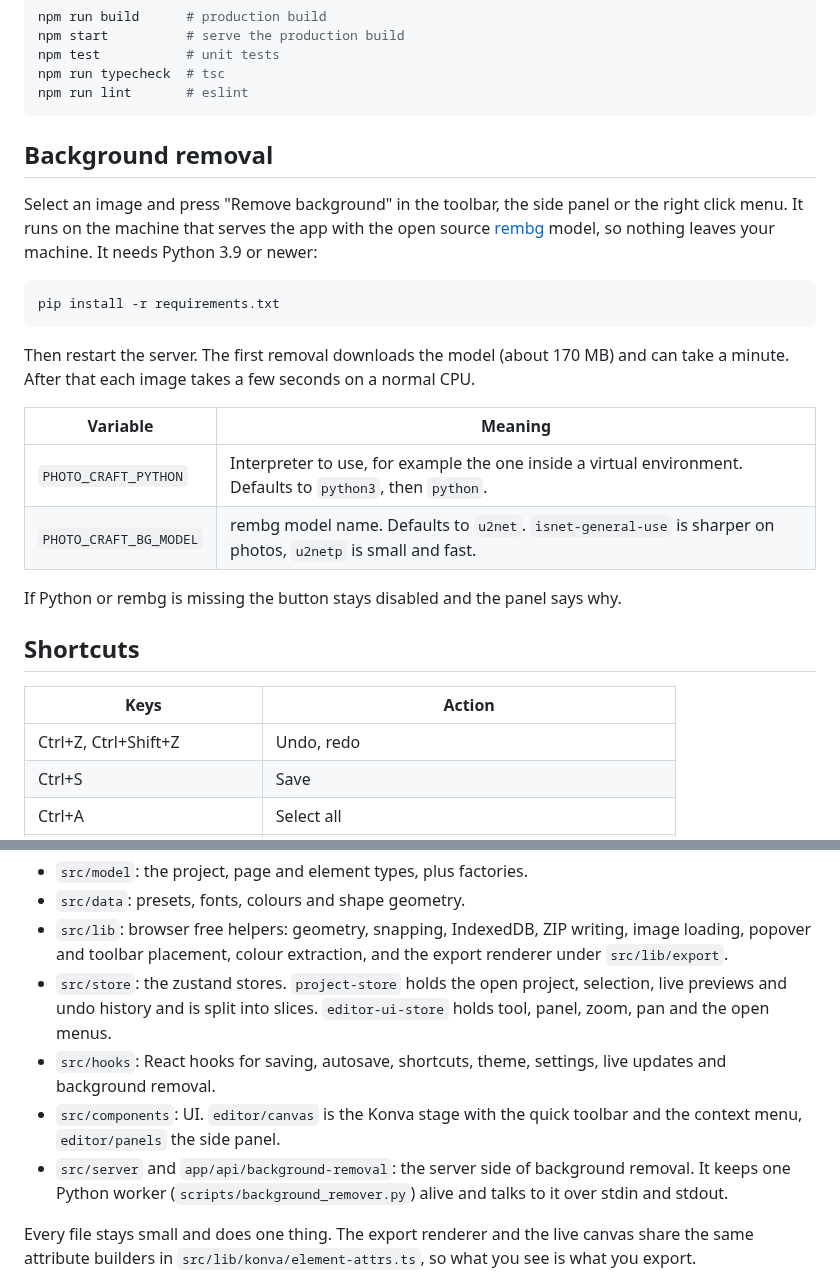
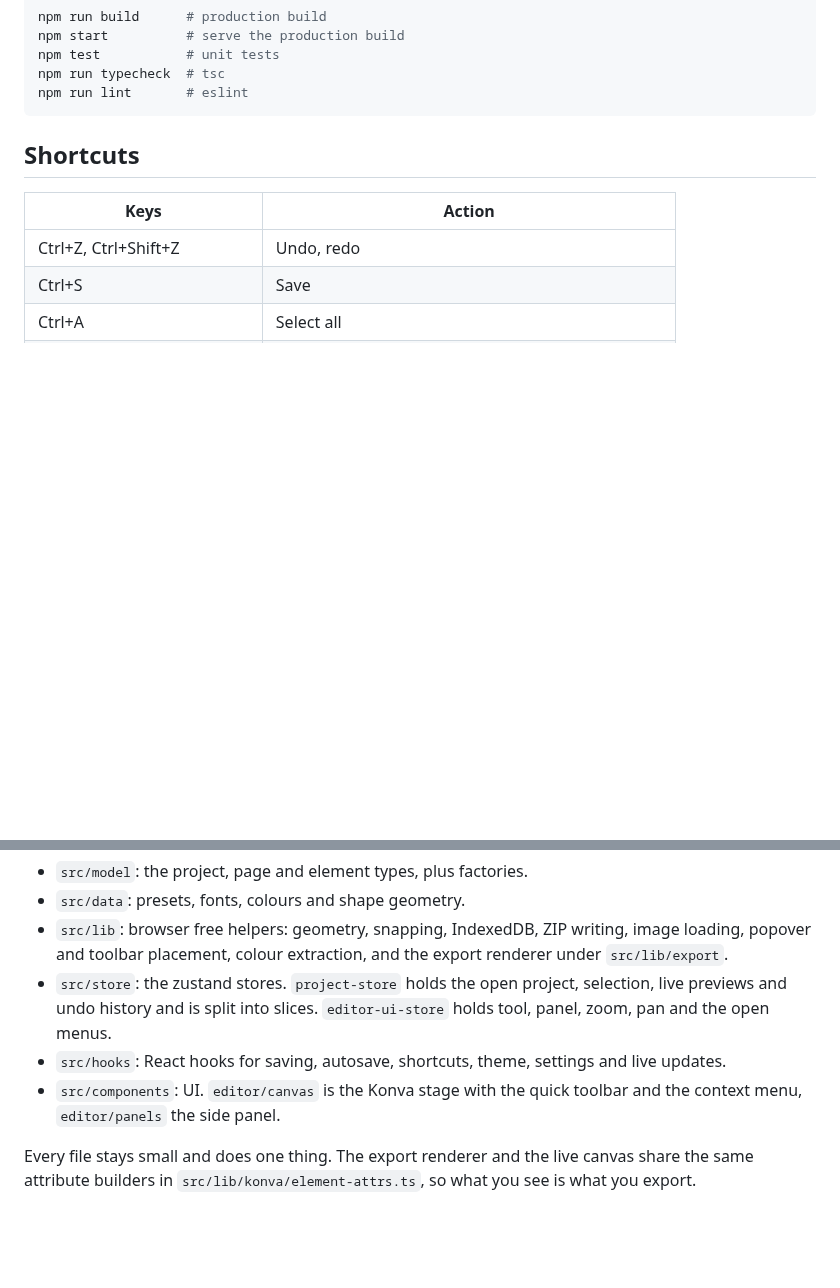
Before and after one commit to edison16a/photo-craft, a Markdown page: README.md, 2 parts joined by grey strips. Drawn GitHub-style; blank space fills up the shorter version.

Commit message:
Drop background removal from the README
The pitch, the feature list, the setup section and the code map no longer mention it, and the editor screenshot is retaken without the button.

Co-Authored-By: Claude Fable 5.1 <noreply@anthropic.com>
Claude-Session: https://claude.ai/code/session_015XrpCTkV8wPXXw1FhfY9i3

````diff
--- a/README.md
+++ b/README.md
@@ -38,23 +37,6 @@ npm test           # unit tests
 npm run typecheck  # tsc
 npm run lint       # eslint
 ```
-
-## Background removal
-
-Select an image and press "Remove background" in the toolbar, the side panel or the right click menu. It runs on the machine that serves the app with the open source [rembg](https://github.com/danielgatis/rembg) model, so nothing leaves your machine. It needs Python 3.9 or newer:
-
-```bash
-pip install -r requirements.txt
-```
-
-Then restart the server. The first removal downloads the model (about 170 MB) and can take a minute. After that each image takes a few seconds on a normal CPU.
-
-| Variable | Meaning |
-| --- | --- |
-| `PHOTO_CRAFT_PYTHON` | Interpreter to use, for example the one inside a virtual environment. Defaults to `python3`, then `python`. |
-| `PHOTO_CRAFT_BG_MODEL` | rembg model name. Defaults to `u2net`. `isnet-general-use` is sharper on photos, `u2netp` is small and fast. |
-
-If Python or rembg is missing the button stays disabled and the panel says why.
 
 ## Shortcuts
 
@@ -81,9 +63,8 @@ Next.js 15 with the App Router. Three routes: `/` (your projects), `/new` (pick
 - `src/data`: presets, fonts, colours and shape geometry.
 - `src/lib`: browser free helpers: geometry, snapping, IndexedDB, ZIP writing, image loading, popover and toolbar placement, colour extraction, and the export renderer under `src/lib/export`.
 - `src/store`: the zustand stores. `project-store` holds the open project, selection, live previews and undo history and is split into slices. `editor-ui-store` holds tool, panel, zoom, pan and the open menus.
-- `src/hooks`: React hooks for saving, autosave, shortcuts, theme, settings, live updates and background removal.
+- `src/hooks`: React hooks for saving, autosave, shortcuts, theme, settings and live updates.
 - `src/components`: UI. `editor/canvas` is the Konva stage with the quick toolbar and the context menu, `editor/panels` the side panel.
-- `src/server` and `app/api/background-removal`: the server side of background removal. It keeps one Python worker (`scripts/background_remover.py`) alive and talks to it over stdin and stdout.
 
 Every file stays small and does one thing. The export renderer and the live canvas share the same attribute builders in `src/lib/konva/element-attrs.ts`, so what you see is what you export.
 
````
Also changed, not shown: other parts of README.md (+3 -4 lines), docs/screenshots/editor.png.
